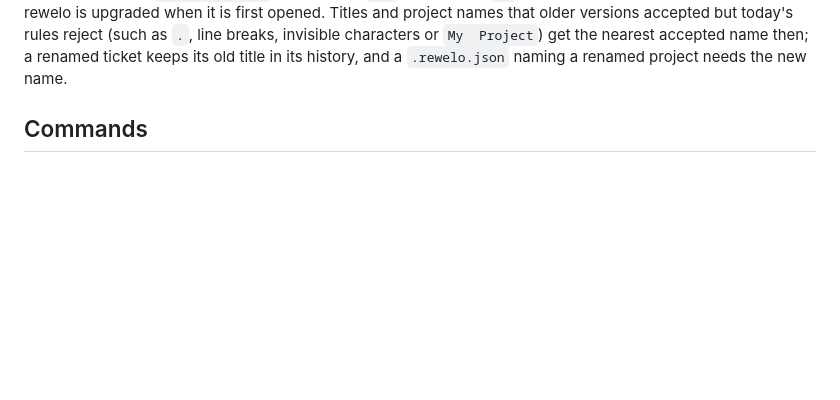
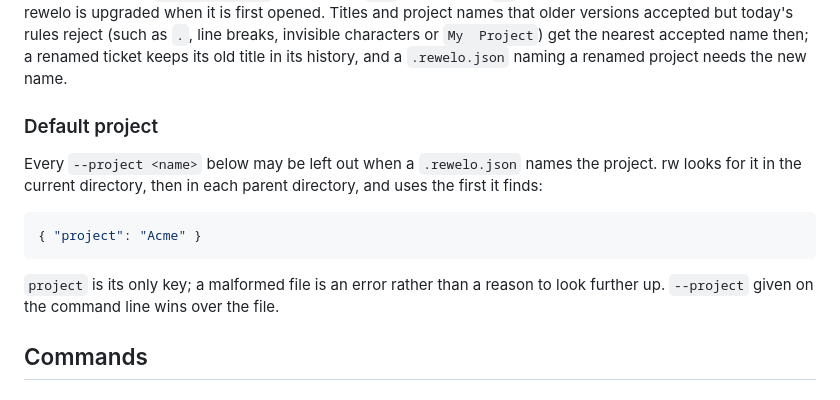
Before and after one commit to sebs/rewelo, a Markdown page: cli.md, the part around the change. Rendered like a GitHub page; blank space fills up the shorter version.

Commit message:
docs(cli): explain the .rewelo.json default project
Every command takes the project from the nearest .rewelo.json when
--project is left out, and rw <command> --help says so, but cli.md never
mentioned the file: its synopses showed --project as required, and only
mcp.md explained .rewelo.json.

cli.md now has a section on it: its format, where rw looks for it, and
that --project wins over it.

Co-Authored-By: Claude Opus 5.5 (1M context) <noreply@anthropic.com>

````diff
--- a/cli.md
+++ b/cli.md
@@ -25,6 +25,16 @@ The CLI is available as `rw` (via `npm link`) or directly with `node dist/index.
 An option that takes one value may be given once; `--title A --title B` is an error. Options marked repeatable, such as `--tag`, collect every value.
 
 Only `project create` and `import json` create the database file; other commands report a missing database instead of creating an empty one. The database uses SQLite's write-ahead log, so commands can read while another `rw` process writes; `<name>.db-wal` and `<name>.db-shm` files appear next to the database while it is in use. Back up with `rw export json`, or copy the `.db` file while no `rw` process runs. A database from an older rewelo is upgraded when it is first opened. Titles and project names that older versions accepted but today's rules reject (such as `.`, line breaks, invisible characters or `My  Project`) get the nearest accepted name then; a renamed ticket keeps its old title in its history, and a `.rewelo.json` naming a renamed project needs the new name.
+
+### Default project
+
+Every `--project <name>` below may be left out when a `.rewelo.json` names the project. rw looks for it in the current directory, then in each parent directory, and uses the first it finds:
+
+```json
+{ "project": "Acme" }
+```
+
+`project` is its only key; a malformed file is an error rather than a reason to look further up. `--project` given on the command line wins over the file.
 
 ## Commands
 
````
